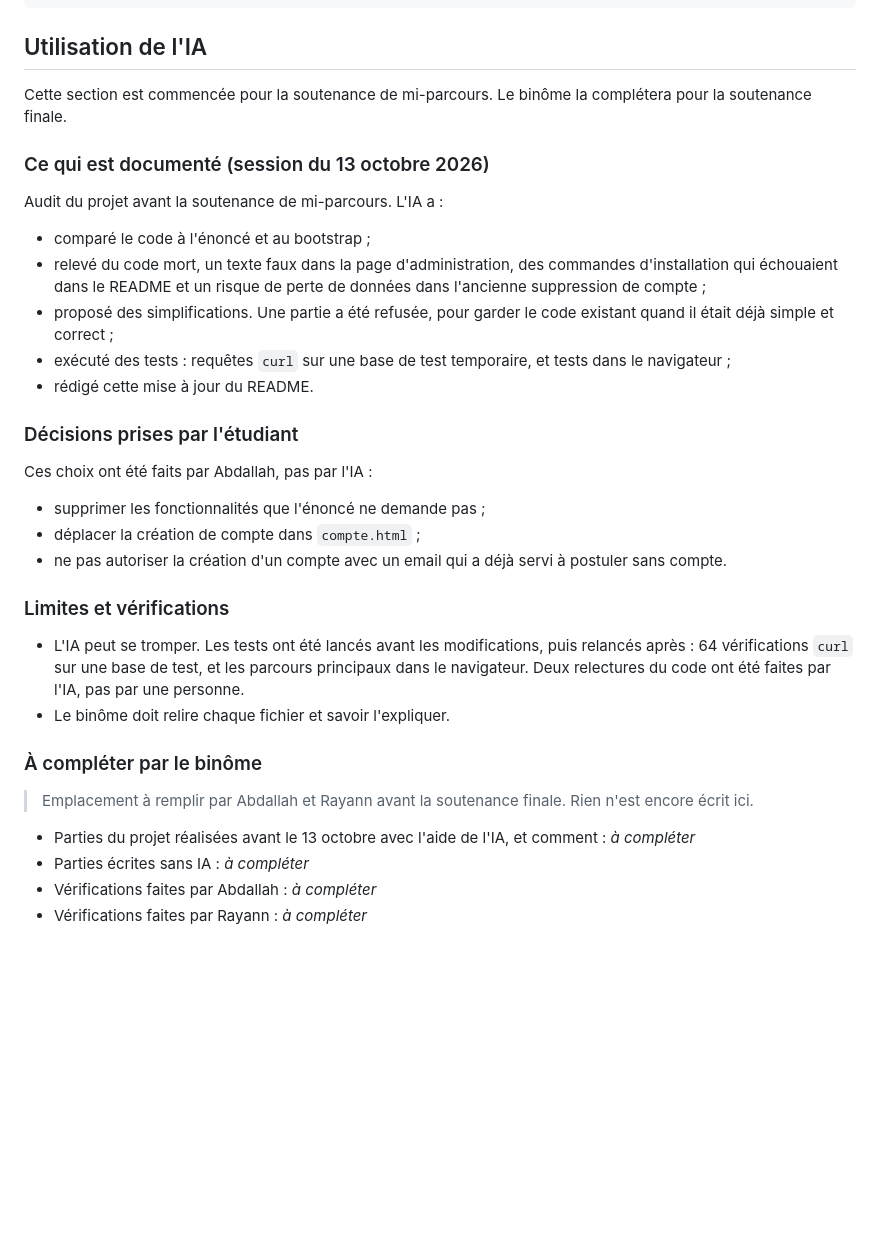
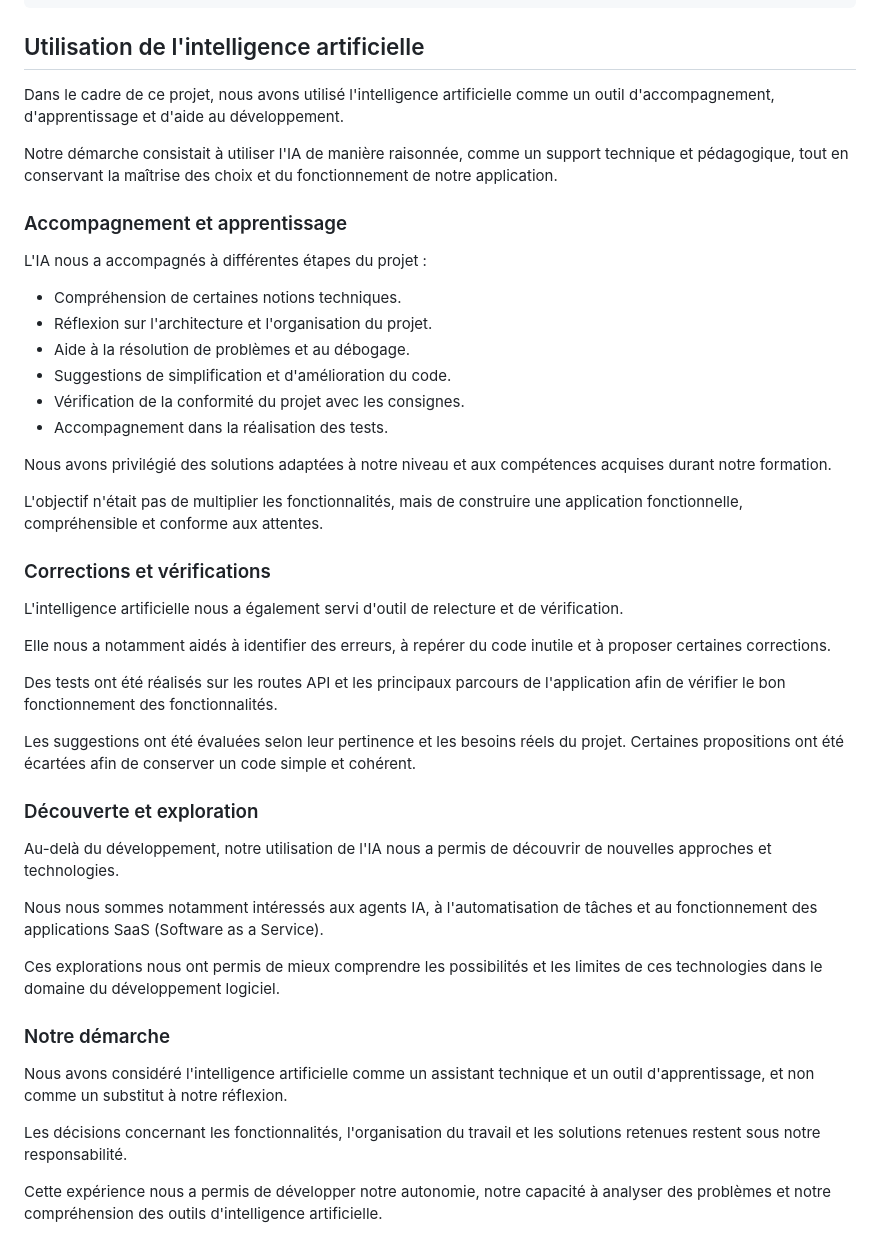
Before and after one commit to Abdallah94212/Job_board, a Markdown page: README.md, the part around the change. Rendered like a GitHub page; blank space fills up the shorter version.

Commit message:
Mise à jour de la partie IA du README

````diff
--- a/README.md
+++ b/README.md
@@ -311,38 +311,76 @@ frontend/
   favicon.svg   icône du site
 ```
 
-## Utilisation de l'IA
+## Utilisation de l'intelligence artificielle
 
-Cette section est commencée pour la soutenance de mi-parcours. Le binôme la complétera pour la soutenance finale.
+Dans le cadre de ce projet, nous avons utilisé l'intelligence
+artificielle comme un outil d'accompagnement, d'apprentissage
+et d'aide au développement.
 
-### Ce qui est documenté (session du 13 octobre 2026)
+Notre démarche consistait à utiliser l'IA de manière raisonnée,
+comme un support technique et pédagogique, tout en conservant
+la maîtrise des choix et du fonctionnement de notre application.
 
-Audit du projet avant la soutenance de mi-parcours. L'IA a :
+### Accompagnement et apprentissage
 
-- comparé le code à l'énoncé et au bootstrap ;
-- relevé du code mort, un texte faux dans la page d'administration, des commandes d'installation qui échouaient dans le README et un risque de perte de données dans l'ancienne suppression de compte ;
-- proposé des simplifications. Une partie a été refusée, pour garder le code existant quand il était déjà simple et correct ;
-- exécuté des tests : requêtes `curl` sur une base de test temporaire, et tests dans le navigateur ;
-- rédigé cette mise à jour du README.
+L'IA nous a accompagnés à différentes étapes du projet :
 
-### Décisions prises par l'étudiant
+- Compréhension de certaines notions techniques.
+- Réflexion sur l'architecture et l'organisation du projet.
+- Aide à la résolution de problèmes et au débogage.
+- Suggestions de simplification et d'amélioration du code.
+- Vérification de la conformité du projet avec les consignes.
+- Accompagnement dans la réalisation des tests.
 
-Ces choix ont été faits par Abdallah, pas par l'IA :
+Nous avons privilégié des solutions adaptées à notre niveau
+et aux compétences acquises durant notre formation.
 
-- supprimer les fonctionnalités que l'énoncé ne demande pas ;
-- déplacer la création de compte dans `compte.html` ;
-- ne pas autoriser la création d'un compte avec un email qui a déjà servi à postuler sans compte.
+L'objectif n'était pas de multiplier les fonctionnalités,
+mais de construire une application fonctionnelle,
+compréhensible et conforme aux attentes.
 
-### Limites et vérifications
+### Corrections et vérifications
 
-- L'IA peut se tromper. Les tests ont été lancés avant les modifications, puis relancés après : 64 vérifications `curl` sur une base de test, et les parcours principaux dans le navigateur. Deux relectures du code ont été faites par l'IA, pas par une personne.
-- Le binôme doit relire chaque fichier et savoir l'expliquer.
+L'intelligence artificielle nous a également servi
+d'outil de relecture et de vérification.
 
-### À compléter par le binôme
+Elle nous a notamment aidés à identifier des erreurs,
+à repérer du code inutile et à proposer certaines corrections.
 
-> Emplacement à remplir par Abdallah et Rayann avant la soutenance finale. Rien n'est encore écrit ici.
+Des tests ont été réalisés sur les routes API et les
+principaux parcours de l'application afin de vérifier
+le bon fonctionnement des fonctionnalités.
 
-- Parties du projet réalisées avant le 13 octobre avec l'aide de l'IA, et comment : *à compléter*
-- Parties écrites sans IA : *à compléter*
-- Vérifications faites par Abdallah : *à compléter*
-- Vérifications faites par Rayann : *à compléter*
+Les suggestions ont été évaluées selon leur pertinence
+et les besoins réels du projet. Certaines propositions
+ont été écartées afin de conserver un code simple
+et cohérent.
+
+### Découverte et exploration
+
+Au-delà du développement, notre utilisation de l'IA
+nous a permis de découvrir de nouvelles approches
+et technologies.
+
+Nous nous sommes notamment intéressés aux agents IA,
+à l'automatisation de tâches et au fonctionnement
+des applications SaaS (Software as a Service).
+
+Ces explorations nous ont permis de mieux comprendre
+les possibilités et les limites de ces technologies
+dans le domaine du développement logiciel.
+
+### Notre démarche
+
+Nous avons considéré l'intelligence artificielle
+comme un assistant technique et un outil d'apprentissage,
+et non comme un substitut à notre réflexion.
+
+Les décisions concernant les fonctionnalités,
+l'organisation du travail et les solutions retenues
+restent sous notre responsabilité.
+
+Cette expérience nous a permis de développer
+notre autonomie, notre capacité à analyser
+des problèmes et notre compréhension des
+outils d'intelligence artificielle.
````
